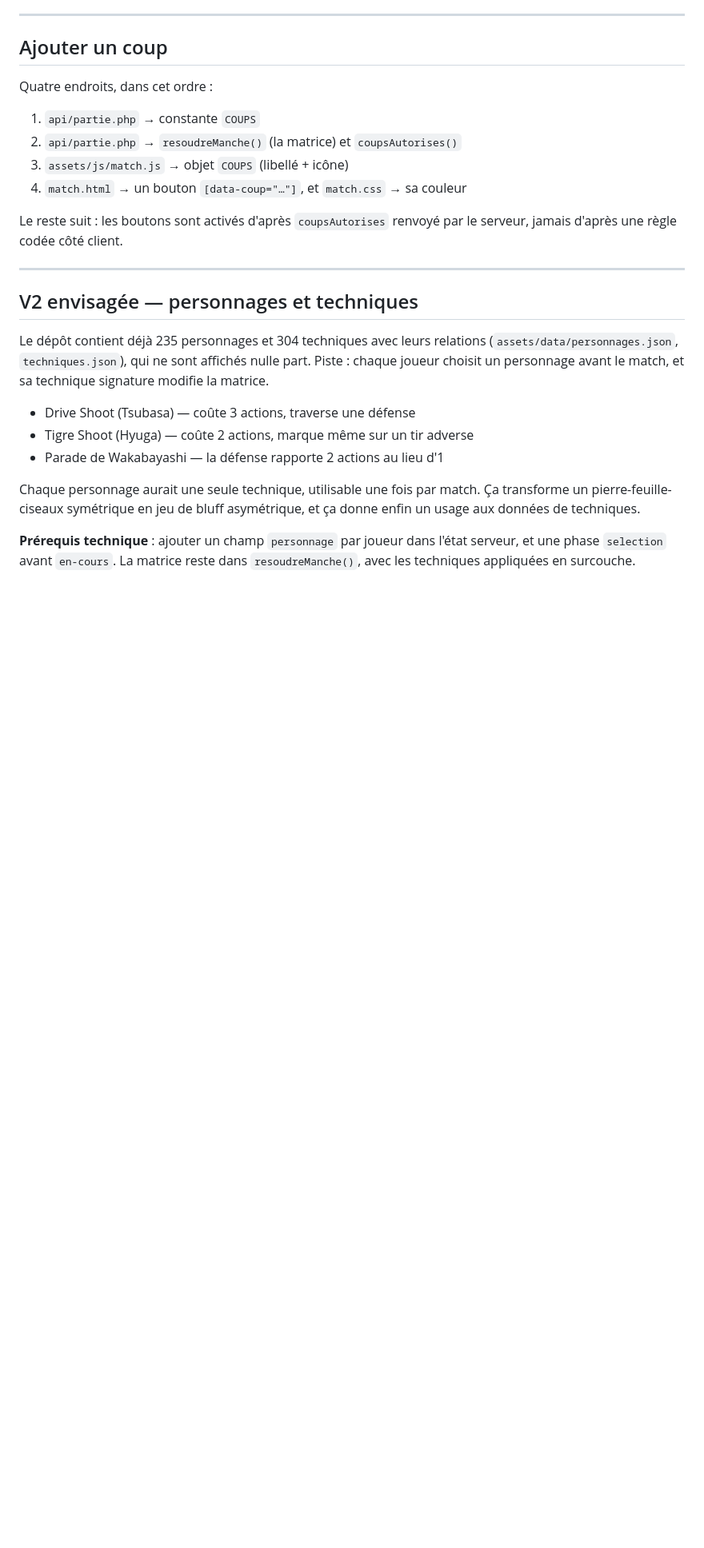
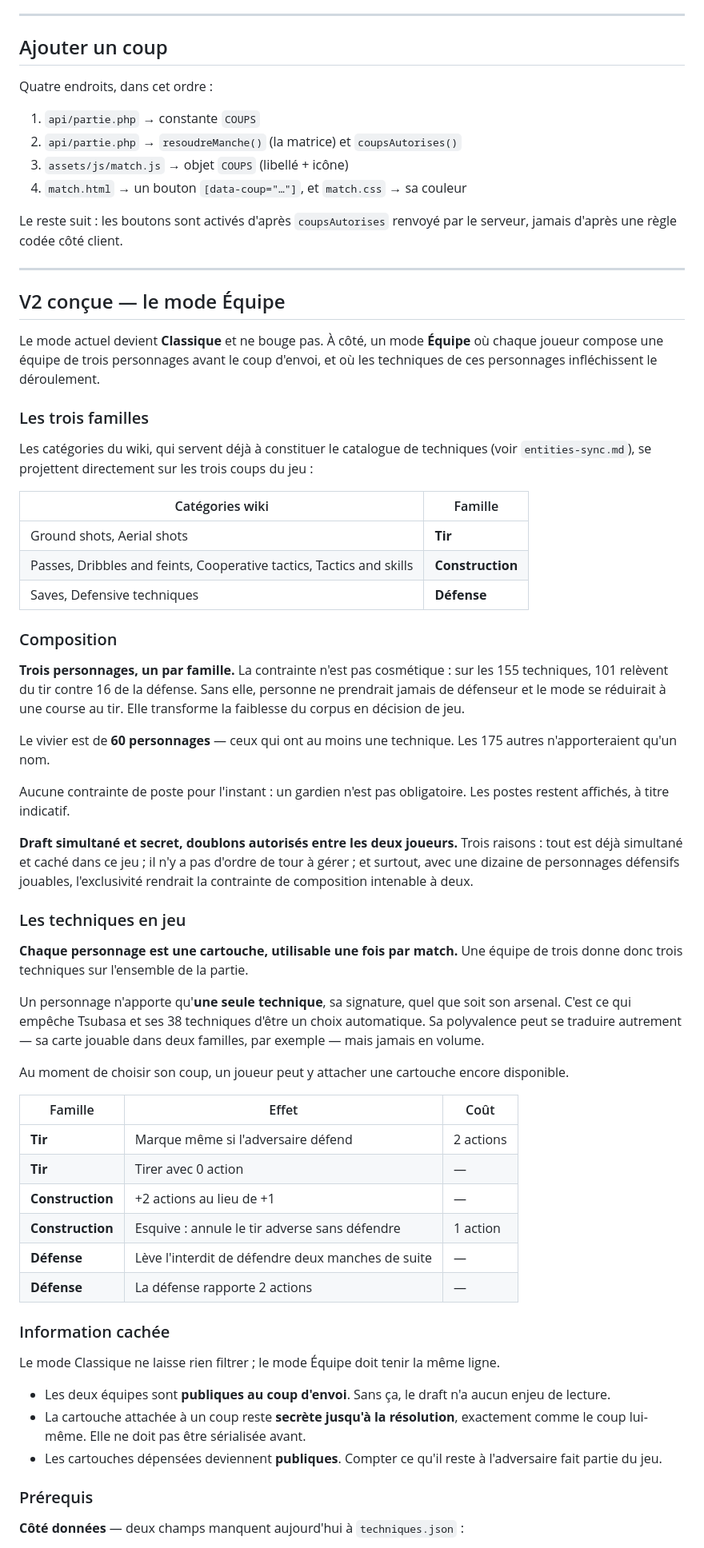
Before and after one commit to ldcom1993-hue/journaldegaspard, a Markdown page: docs/jeu-duel.md, the part around one of its changes. Shown at 80% size. Rendered like a GitHub page; blank space fills up the shorter version.

Commit message:
docs(duel): conçoit le mode Équipe, trois personnages par joueur
Remplace la piste esquissée en V2, qui reposait sur un personnage unique.

Chaque joueur compose une équipe de trois personnages, un par famille de
technique — tir, construction, défense. Les catégories du wiki, qui
servent déjà à constituer le catalogue, se projettent directement sur
les trois coups du jeu.

La contrainte d'une famille par personnage n'est pas cosmétique : sur
155 techniques, 101 relèvent du tir contre 16 de la défense. Sans elle,
personne ne prendrait de défenseur et le mode se réduirait à une course
au tir. Elle fait d'une faiblesse du corpus une décision de jeu.

Un personnage n'apporte qu'une technique, sa signature, quel que soit
son arsenal : c'est ce qui empêche Tsubasa et ses 38 techniques d'être
un choix automatique. La puissance vient de la famille et de la rareté,
jamais du volume.

Draft simultané et secret, doublons autorisés : tout est déjà simultané
et caché dans ce jeu, et avec une dizaine de personnages défensifs
jouables, l'exclusivité rendrait la composition intenable à deux.

Le mode Classique reste littéralement le code actuel — les techniques
s'appliquent en surcouche après la matrice, qui ne bouge pas.

Deux prérequis de données sont notés : la famille d'une technique, dont
les catégories étaient jetées après filtrage, et la technique signature
d'un personnage, que le wiki ne marque que pour 28 d'entre eux.

Co-Authored-By: Claude Opus 5 <noreply@anthropic.com>

```diff
--- a/docs/jeu-duel.md
+++ b/docs/jeu-duel.md
@@ -158,21 +158,77 @@ le serveur, jamais d'après une règle codée côté client.
 
 ---
 
-## V2 envisagée — personnages et techniques
+## V2 conçue — le mode Équipe
 
-Le dépôt contient déjà 235 personnages et 304 techniques avec leurs relations
-(`assets/data/personnages.json`, `techniques.json`), qui ne sont affichés nulle
-part. Piste : chaque joueur choisit un personnage avant le match, et sa
-technique signature modifie la matrice.
+Le mode actuel devient **Classique** et ne bouge pas. À côté, un mode **Équipe**
+où chaque joueur compose une équipe de trois personnages avant le coup d'envoi,
+et où les techniques de ces personnages infléchissent le déroulement.
 
-- Drive Shoot (Tsubasa) — coûte 3 actions, traverse une défense
-- Tigre Shoot (Hyuga) — coûte 2 actions, marque même sur un tir adverse
-- Parade de Wakabayashi — la défense rapporte 2 actions au lieu d'1
+### Les trois familles
 
-Chaque personnage aurait une seule technique, utilisable une fois par match.
-Ça transforme un pierre-feuille-ciseaux symétrique en jeu de bluff asymétrique,
-et ça donne enfin un usage aux données de techniques.
+Les catégories du wiki, qui servent déjà à constituer le catalogue de
+techniques (voir `entities-sync.md`), se projettent directement sur les trois
+coups du jeu :
 
-**Prérequis technique** : ajouter un champ `personnage` par joueur dans l'état
-serveur, et une phase `selection` avant `en-cours`. La matrice reste dans
-`resoudreManche()`, avec les techniques appliquées en surcouche.
+| Catégories wiki | Famille |
+|---|---|
+| Ground shots, Aerial shots | **Tir** |
+| Passes, Dribbles and feints, Cooperative tactics, Tactics and skills | **Construction** |
+| Saves, Defensive techniques | **Défense** |
+
+### Composition
+
+**Trois personnages, un par famille.** La contrainte n'est pas cosmétique :
+sur les 155 techniques, 101 relèvent du tir contre 16 de la défense. Sans elle,
+personne ne prendrait jamais de défenseur et le mode se réduirait à une course
+au tir. Elle transforme la faiblesse du corpus en décision de jeu.
+
+Le vivier est de **60 personnages** — ceux qui ont au moins une technique. Les
+175 autres n'apporteraient qu'un nom.
+
+Aucune contrainte de poste pour l'instant : un gardien n'est pas obligatoire.
+Les postes restent affichés, à titre indicatif.
+
+**Draft simultané et secret, doublons autorisés entre les deux joueurs.** Trois
+raisons : tout est déjà simultané et caché dans ce jeu ; il n'y a pas d'ordre de
+tour à gérer ; et surtout, avec une dizaine de personnages défensifs jouables,
+l'exclusivité rendrait la contrainte de composition intenable à deux.
+
+### Les techniques en jeu
+
+**Chaque personnage est une cartouche, utilisable une fois par match.** Une
+équipe de trois donne donc trois techniques sur l'ensemble de la partie.
+
+Un personnage n'apporte qu'**une seule technique**, sa signature, quel que soit
+son arsenal. C'est ce qui empêche Tsubasa et ses 38 techniques d'être un choix
+automatique. Sa polyvalence peut se traduire autrement — sa carte jouable dans
+deux familles, par exemple — mais jamais en volume.
+
+Au moment de choisir son coup, un joueur peut y attacher une cartouche encore
+disponible.
+
+| Famille | Effet | Coût |
+|---|---|---|
+| **Tir** | Marque même si l'adversaire défend | 2 actions |
+| **Tir** | Tirer avec 0 action | — |
+| **Construction** | +2 actions au lieu de +1 | — |
+| **Construction** | Esquive : annule le tir adverse sans défendre | 1 action |
+| **Défense** | Lève l'interdit de défendre deux manches de suite | — |
+| **Défense** | La défense rapporte 2 actions | — |
+
+### Information cachée
+
+Le mode Classique ne laisse rien filtrer ; le mode Équipe doit tenir la même
+ligne.
+
+- Les deux équipes sont **publiques au coup d'envoi**. Sans ça, le draft n'a
+  aucun enjeu de lecture.
+- La cartouche attachée à un coup reste **secrète jusqu'à la résolution**,
+  exactement comme le coup lui-même. Elle ne doit pas être sérialisée avant.
+- Les cartouches dépensées deviennent **publiques**. Compter ce qu'il reste à
+  l'adversaire fait partie du jeu.
+
+### Prérequis
+
+**Côté données** — deux champs manquent aujourd'hui à `techniques.json` :
+
```
Also changed, not shown: other parts of docs/jeu-duel.md (+20 -0 lines).
